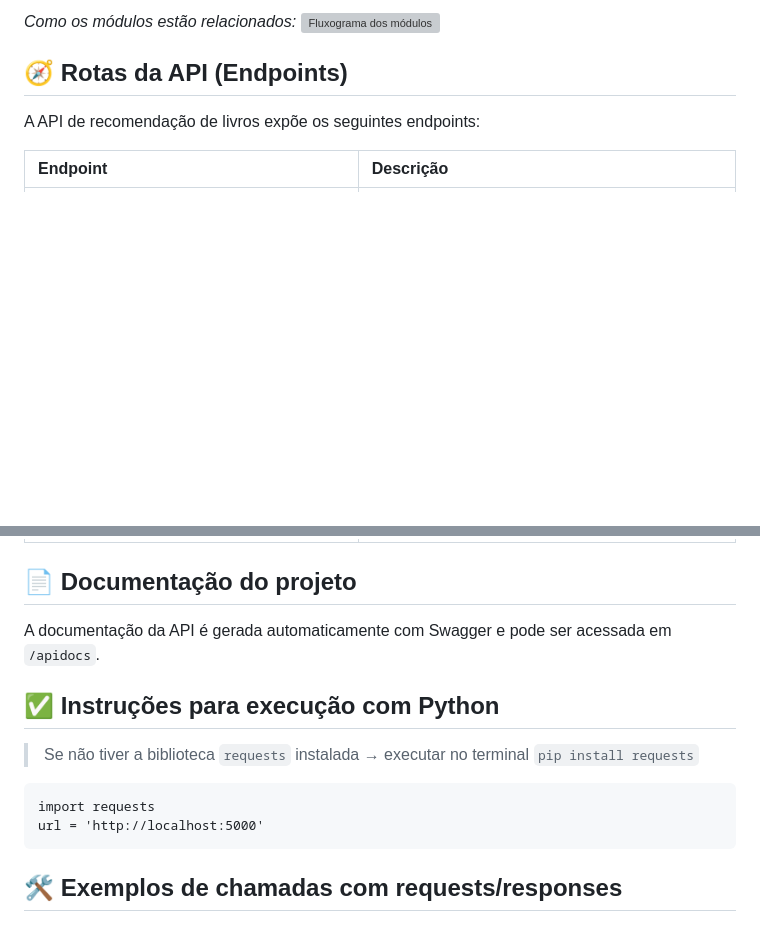
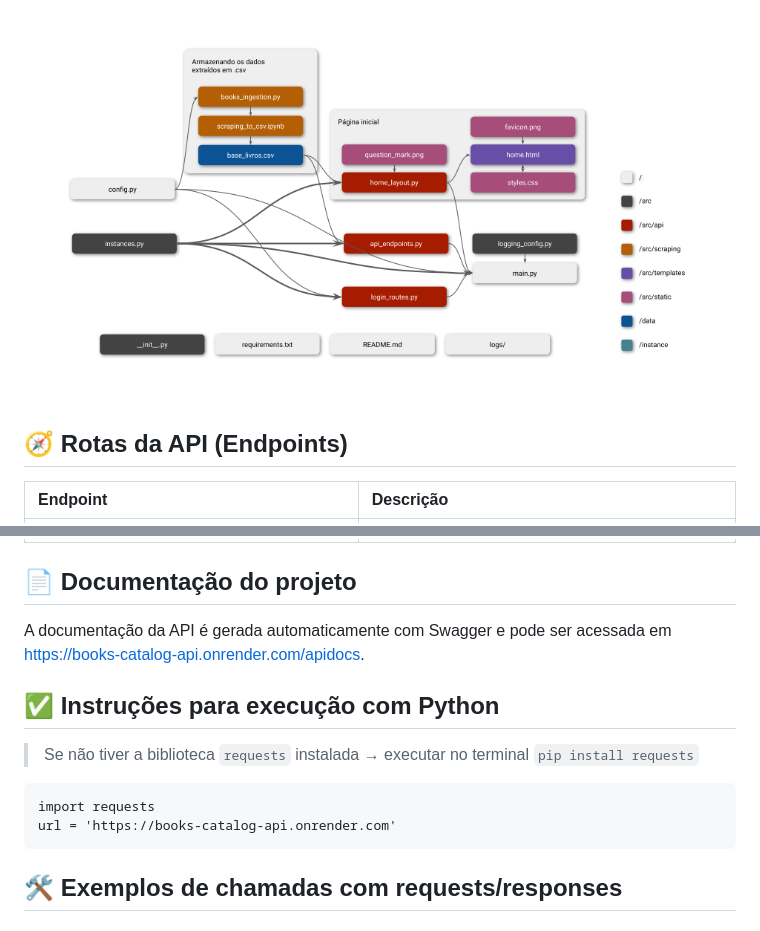
Before and after one commit to leticiafaria7/books-catalog-api, a Markdown page: README.md, 2 parts joined by grey strips. Drawn GitHub-style; pictures changed too: diagrams/fluxograma_modulos.png (added); blank space fills up the shorter version; grey boxes are pictures that could not be loaded.

````diff
--- a/README.md
+++ b/README.md
@@ -52,10 +54,8 @@ books-catalog-api/
 
 *Como os módulos estão relacionados:*
-![Fluxograma dos módulos](src/static/fluxograma_modulos.png)
+![Fluxograma dos módulos](diagrams/fluxograma_modulos.png)
 
 ## 🧭 Rotas da API (Endpoints)
-
-A API de recomendação de livros expõe os seguintes endpoints:
 
 | Endpoint                                                     | Descrição                                                     |
 | :----------------------------------------------------------- | :------------------------------------------------------------ |
@@ -72,14 +72,14 @@ A API de recomendação de livros expõe os seguintes endpoints:
 | `POST /api/v1/auth/login`                                    | Gera o token de acesso para acessar rotas protegidas          |
 
 ## 📄 Documentação do projeto
-A documentação da API é gerada automaticamente com Swagger e pode ser acessada em `/apidocs`.
+A documentação da API é gerada automaticamente com Swagger e pode ser acessada em https://books-catalog-api.onrender.com/apidocs.
 
 ## ✅ Instruções para execução com Python
 
 > Se não tiver a biblioteca `requests` instalada → executar no terminal `pip install requests`
 ```
 import requests
-url = 'http://localhost:5000'
+url = 'https://books-catalog-api.onrender.com'
 ```
 
 ## 🛠️ Exemplos de chamadas com requests/responses
````
Also changed, not shown: other parts of README.md (+7 -5 lines), diagrams/estrutura_pastas.png (added), diagrams/plano_arquitetural.png (added), 3 other files.
